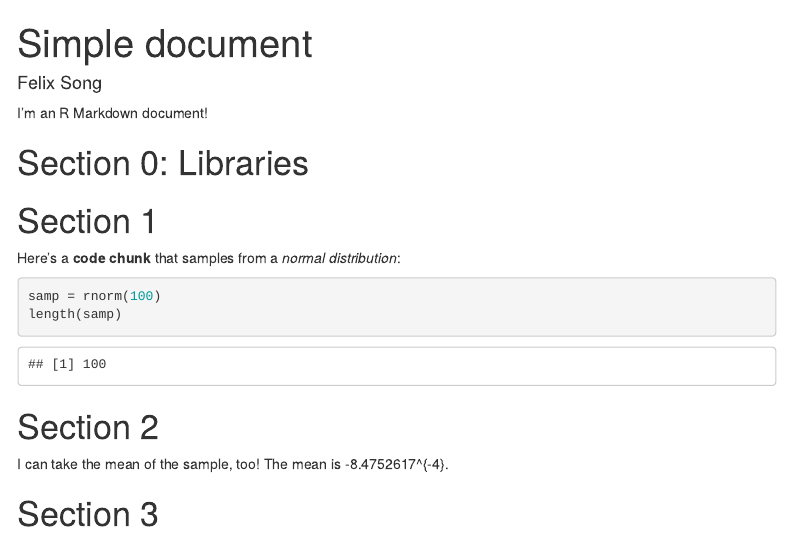
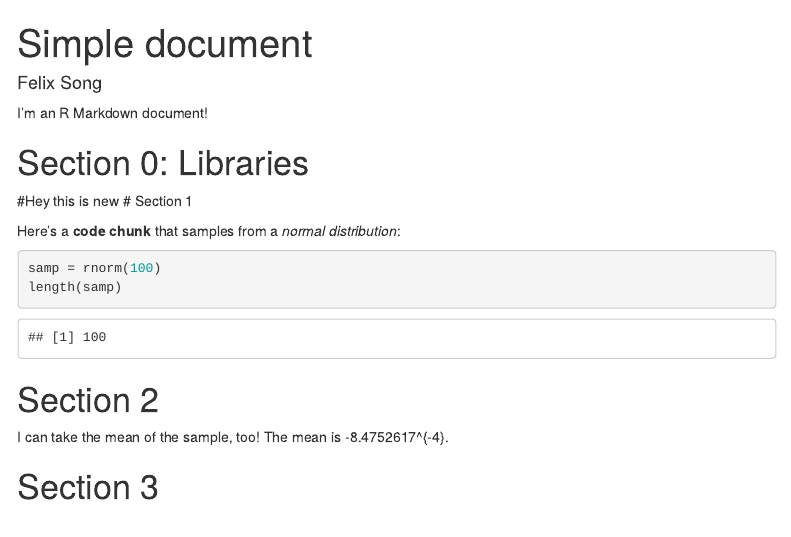
Before and after one commit to FelixSongCUMC/DataScience_lecture, an R Markdown document (template.Rmd): the page in a window 1100 px wide, from its top. Rendered offline with R 4.5, knitr and Pandoc, with nearby package versions; code that draws random numbers runs with fixed seeds of ours; menus at the side of the page are left out.

Commit message:
This is changes made to the RMD file

````diff
--- a/template.Rmd
+++ b/template.Rmd
@@ -14,7 +14,7 @@ I'm an R Markdown document!
 library(tidyverse) #can create code block with cmd + opt + I
 ```
 
-
+#Hey this is new
 # Section 1
 
 Here's a **code chunk** that samples from
````
